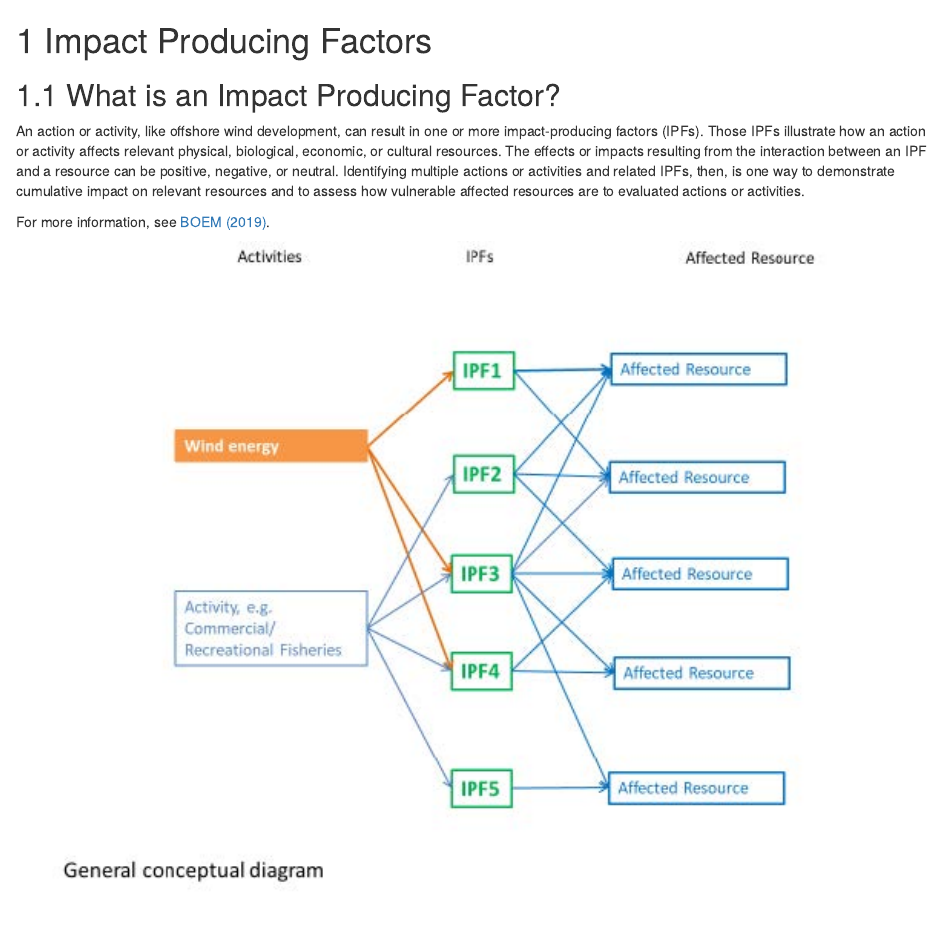
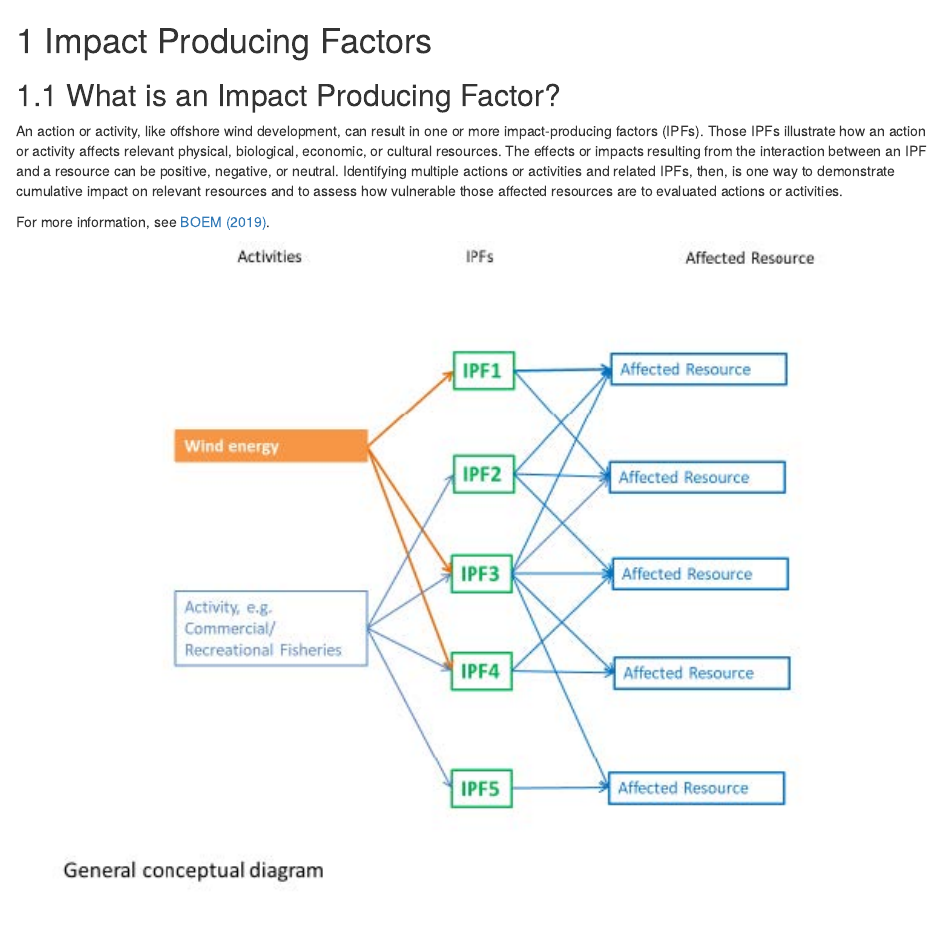
Before and after one commit to jmhatch-NOAA/PEMAD-MDEB-VA_ProtSpp, an R Markdown document (bookdown/01-IPFs.Rmd): the page in a window 1100 px wide, from its top. Rendered offline with R 4.5, knitr and Pandoc, with nearby package versions; drawn as R Markdown's standard HTML page in place of the format the file asks for.

Commit message:
Update IPF Rmd

```diff
--- a/bookdown/01-IPFs.Rmd
+++ b/bookdown/01-IPFs.Rmd
@@ -2,7 +2,7 @@
 
 ## What is an Impact Producing Factor?
 
-An action or activity, like offshore wind development, can result in one or more impact-producing factors (IPFs). Those IPFs illustrate how an action or activity affects relevant physical, biological, economic, or cultural resources. The effects or impacts resulting from the interaction between an IPF and a resource can be positive, negative, or neutral. Identifying multiple actions or activities and related IPFs, then, is one way to demonstrate cumulative impact on relevant resources and to assess how vulnerable affected resources are to evaluated actions or activities.
+An action or activity, like offshore wind development, can result in one or more impact-producing factors (IPFs). Those IPFs illustrate how an action or activity affects relevant physical, biological, economic, or cultural resources. The effects or impacts resulting from the interaction between an IPF and a resource can be positive, negative, or neutral. Identifying multiple actions or activities and related IPFs, then, is one way to demonstrate cumulative impact on relevant resources and to assess how vulnerable those affected resources are to evaluated actions or activities.
 
 For more information, see [BOEM (2019)](https://www.boem.gov/about-boem/ipfs-offshore-wind-cumulative-impacts-scenario-n-ocs).
 
```
